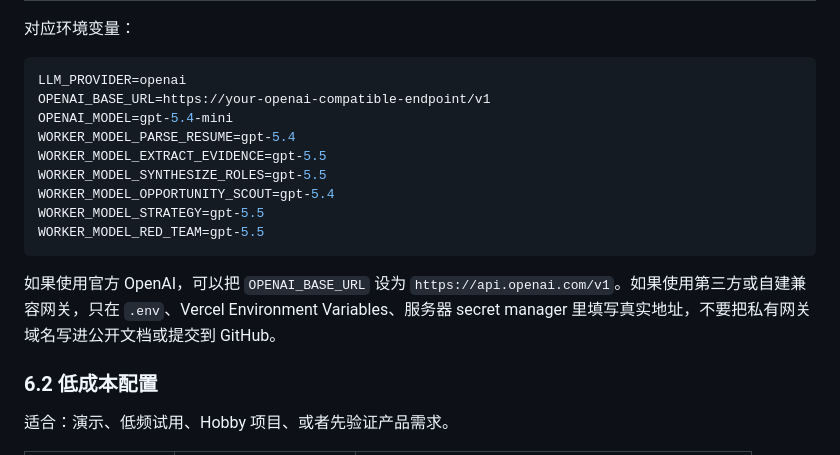
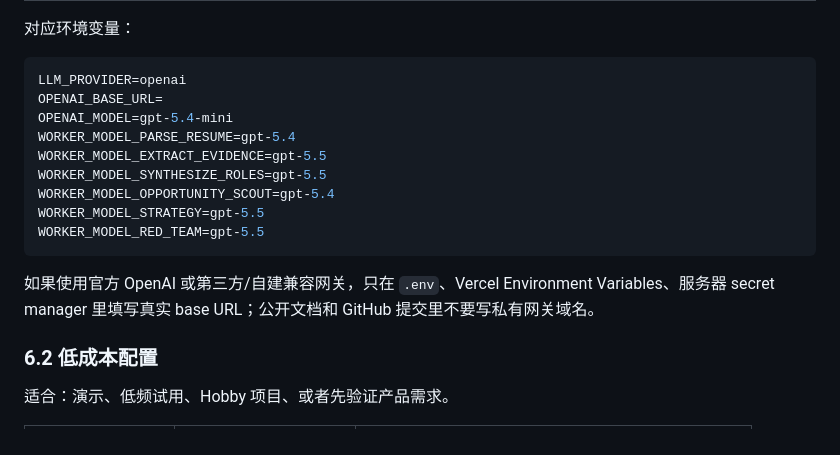
Before and after one commit to HaochengLu/career-engine, a Markdown page: docs/algorithm-architecture-zh.md, the part around the change. Drawn GitHub-style.

Commit message:
Remove concrete API base URL from algorithm docs

````diff
--- a/docs/algorithm-architecture-zh.md
+++ b/docs/algorithm-architecture-zh.md
@@ -392,7 +392,7 @@ QA 检查：
 
 ```env
 LLM_PROVIDER=openai
-OPENAI_BASE_URL=https://your-openai-compatible-endpoint/v1
+OPENAI_BASE_URL=
 OPENAI_MODEL=gpt-5.4-mini
 WORKER_MODEL_PARSE_RESUME=gpt-5.4
 WORKER_MODEL_EXTRACT_EVIDENCE=gpt-5.5
@@ -402,7 +402,7 @@ WORKER_MODEL_STRATEGY=gpt-5.5
 WORKER_MODEL_RED_TEAM=gpt-5.5
 ```
 
-如果使用官方 OpenAI，可以把 `OPENAI_BASE_URL` 设为 `https://api.openai.com/v1`。如果使用第三方或自建兼容网关，只在 `.env`、Vercel Environment Variables、服务器 secret manager 里填写真实地址，不要把私有网关域名写进公开文档或提交到 GitHub。
+如果使用官方 OpenAI 或第三方/自建兼容网关，只在 `.env`、Vercel Environment Variables、服务器 secret manager 里填写真实 base URL；公开文档和 GitHub 提交里不要写私有网关域名。
 
 ### 6.2 低成本配置
 
````
